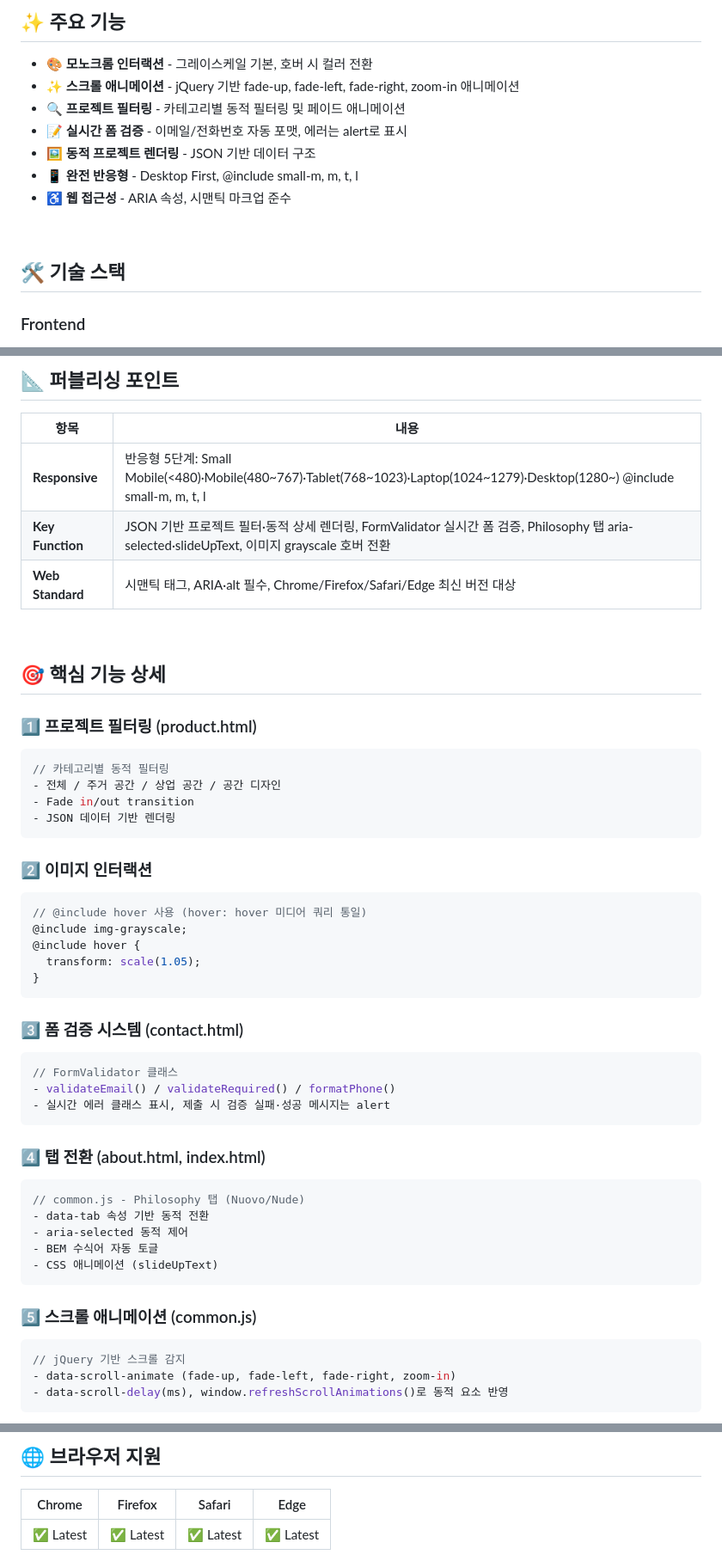
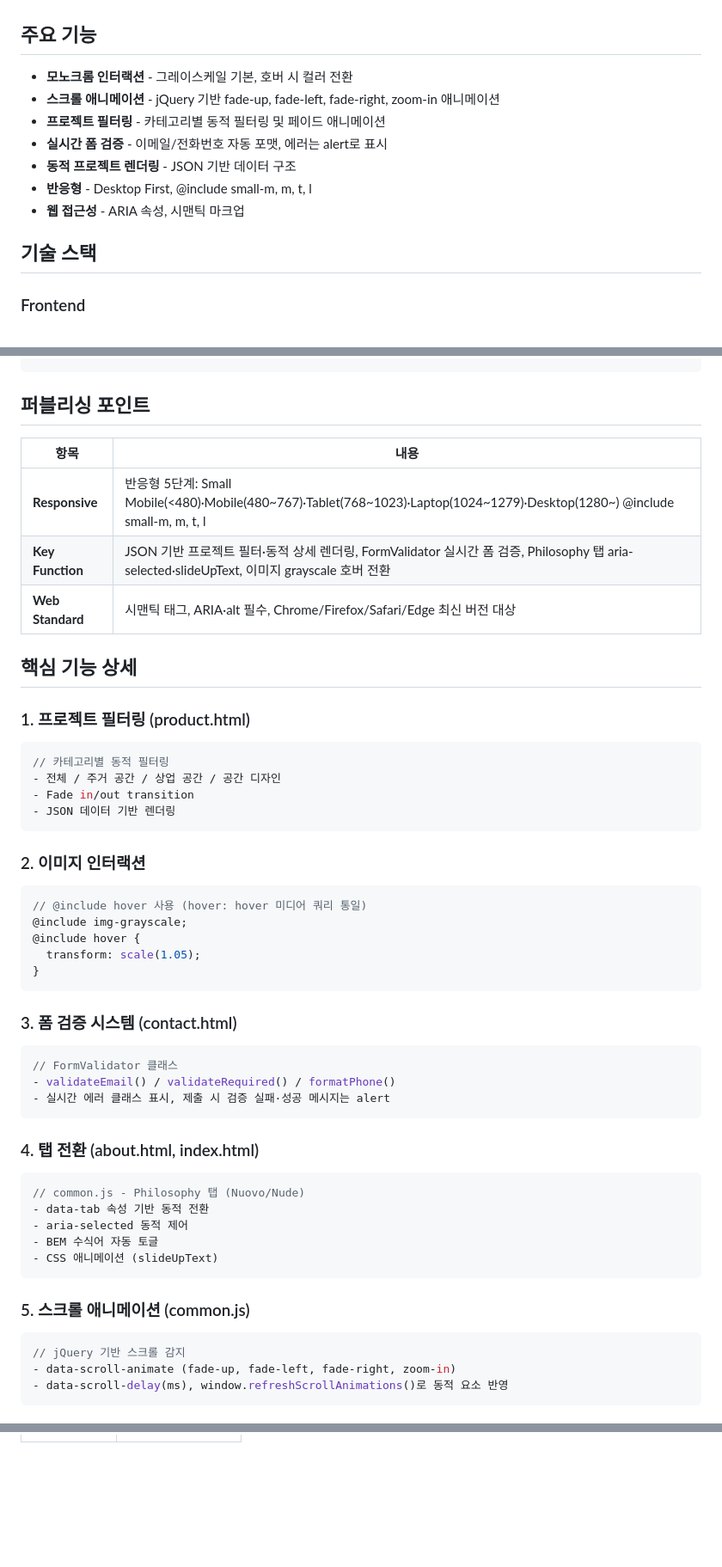
Before and after one commit to kimgsun/nuo, a Markdown page: README.md, 3 parts joined by grey strips. Shown at 86% size. GitHub-like rendering; blank space fills up the shorter version.

Commit message:
docs: README 수정

````diff
--- a/README.md
+++ b/README.md
@@ -22,17 +21,20 @@
 
-## ✨ 주요 기능
 
-- 🎨 **모노크롬 인터랙션** - 그레이스케일 기본, 호버 시 컬러 전환
-- ✨ **스크롤 애니메이션** - jQuery 기반 fade-up, fade-left, fade-right, zoom-in 애니메이션
-- 🔍 **프로젝트 필터링** - 카테고리별 동적 필터링 및 페이드 애니메이션
-- 📝 **실시간 폼 검증** - 이메일/전화번호 자동 포맷, 에러는 alert로 표시
-- 🖼️ **동적 프로젝트 렌더링** - JSON 기반 데이터 구조
-- 📱 **완전 반응형** - Desktop First, @include small-m, m, t, l
-- ♿ **웹 접근성** - ARIA 속성, 시맨틱 마크업 준수
 
-<br/>
+## 주요 기능
 
-## 🛠️ 기술 스택
+- **모노크롬 인터랙션** - 그레이스케일 기본, 호버 시 컬러 전환
+- **스크롤 애니메이션** - jQuery 기반 fade-up, fade-left, fade-right, zoom-in 애니메이션
+- **프로젝트 필터링** - 카테고리별 동적 필터링 및 페이드 애니메이션
+- **실시간 폼 검증** - 이메일/전화번호 자동 포맷, 에러는 alert로 표시
+- **동적 프로젝트 렌더링** - JSON 기반 데이터 구조
+- **반응형** - Desktop First, @include small-m, m, t, l
+- **웹 접근성** - ARIA 속성, 시맨틱 마크업
+
+
+
+
+## 기술 스택
 
 ### Frontend
 
@@ -97,17 +90,22 @@ nuo/
 
-## 📐 퍼블리싱 포인트
 
-| 항목             | 내용                                                                                                                                        |
-| ---------------- | ------------------------------------------------------------------------------------------------------------------------------------------- |
-| **Responsive**   | 반응형 5단계: Small Mobile(<480)·Mobile(480~767)·Tablet(768~1023)·Laptop(1024~1279)·Desktop(1280~) @include small-m, m, t, l                |
-| **Key Function** | JSON 기반 프로젝트 필터·동적 상세 렌더링, FormValidator 실시간 폼 검증, Philosophy 탭 aria-selected·slideUpText, 이미지 grayscale 호버 전환 |
-| **Web Standard** | 시맨틱 태그, ARIA·alt 필수, Chrome/Firefox/Safari/Edge 최신 버전 대상                                                                       |
 
-<br/>
+## 퍼블리싱 포인트
 
-## 🎯 핵심 기능 상세
 
-### 1️⃣ 프로젝트 필터링 (product.html)
+| 항목               | 내용                                                                                                                      |
+| ---------------- | ----------------------------------------------------------------------------------------------------------------------- |
+| **Responsive**   | 반응형 5단계: Small Mobile(<480)·Mobile(480~767)·Tablet(768~1023)·Laptop(1024~1279)·Desktop(1280~) @include small-m, m, t, l |
+| **Key Function** | JSON 기반 프로젝트 필터·동적 상세 렌더링, FormValidator 실시간 폼 검증, Philosophy 탭 aria-selected·slideUpText, 이미지 grayscale 호버 전환          |
+| **Web Standard** | 시맨틱 태그, ARIA·alt 필수, Chrome/Firefox/Safari/Edge 최신 버전 대상                                                                |
+
+
+
+
+
+## 핵심 기능 상세
+
+### 1. 프로젝트 필터링 (product.html)
 
 ```javascript
 // 카테고리별 동적 필터링
@@ -116,7 +114,7 @@ nuo/
 - JSON 데이터 기반 렌더링
 ```
 
-### 2️⃣ 이미지 인터랙션
+### 2. 이미지 인터랙션
 
 ```scss
 // @include hover 사용 (hover: hover 미디어 쿼리 통일)
@@ -126,7 +124,7 @@ nuo/
 }
 ```
 
-### 3️⃣ 폼 검증 시스템 (contact.html)
+### 3. 폼 검증 시스템 (contact.html)
 
 ```javascript
 // FormValidator 클래스
@@ -134,7 +132,7 @@ nuo/
 - 실시간 에러 클래스 표시, 제출 시 검증 실패·성공 메시지는 alert
 ```
 
-### 4️⃣ 탭 전환 (about.html, index.html)
+### 4. 탭 전환 (about.html, index.html)
 
 ```javascript
 // common.js - Philosophy 탭 (Nuovo/Nude)
@@ -144,7 +142,7 @@ nuo/
 - CSS 애니메이션 (slideUpText)
 ```
 
-### 5️⃣ 스크롤 애니메이션 (common.js)
+### 5. 스크롤 애니메이션 (common.js)
 
 ```javascript
 // jQuery 기반 스크롤 감지
@@ -249,7 +250,3 @@ $bp-laptop: 1280px; // @include l (<1280). 1280~ = Desktop(기본)
 
-## 🌐 브라우저 지원
 
-|  Chrome   |  Firefox  |  Safari   |   Edge    |
-| :-------: | :-------: | :-------: | :-------: |
-| ✅ Latest | ✅ Latest | ✅ Latest | ✅ Latest |
 
````
Also changed, not shown: other parts of README.md (+48 -41 lines).
